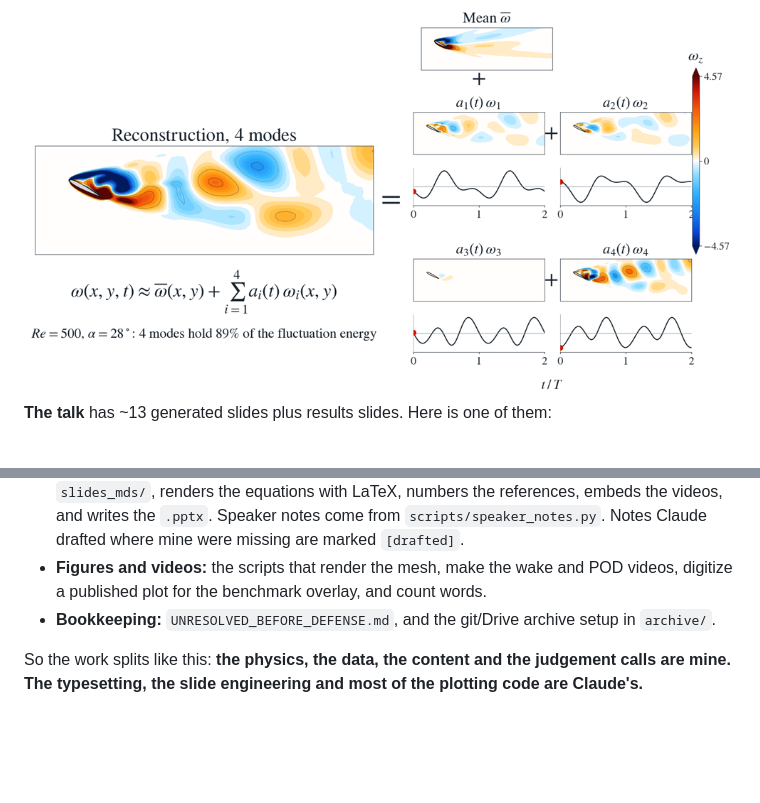
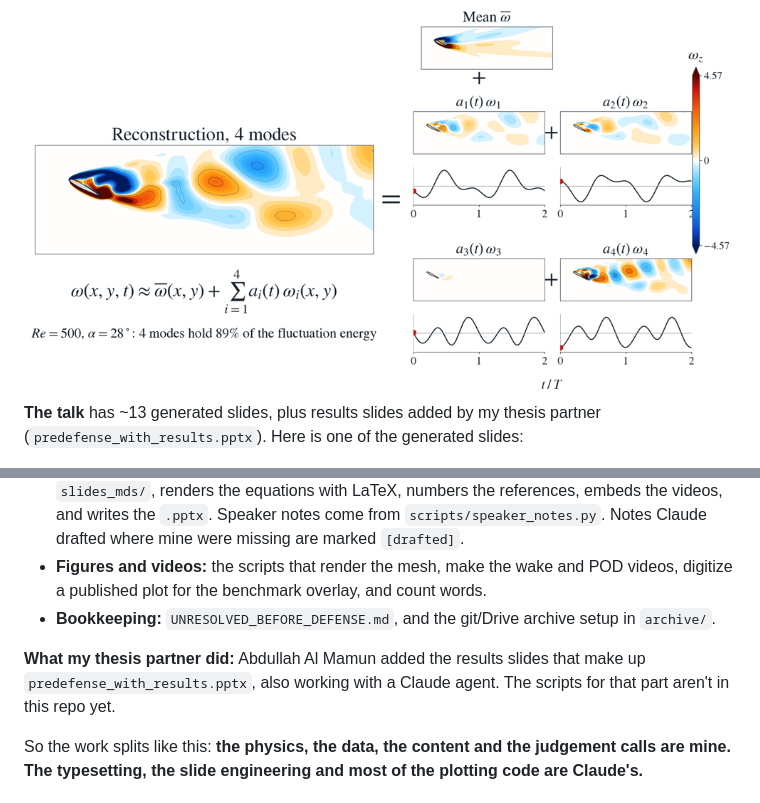
Before and after one commit to Imdadullah-Raji/bachelors_thesis_predefense_report_and_slides, a Markdown page: README.md, 2 parts joined by grey strips. Drawn GitHub-style; blank space fills up the shorter version.

Commit message:
README: credit results slides to thesis partner
Co-Authored-By: Claude Opus 5.5 <noreply@anthropic.com>

```diff
--- a/README.md
+++ b/README.md
@@ -36,7 +36,7 @@ The predefense covers the literature review, the simulation methodology, and the
 
 <img src="docs/readme/pod.png" width="720" alt="Four-mode POD reconstruction of the wake">
 
-**The talk** has ~13 generated slides plus results slides. Here is one of them:
+**The talk** has ~13 generated slides, plus results slides added by my thesis partner (`predefense_with_results.pptx`). Here is one of the generated slides:
 
 <img src="docs/readme/slide_example.png" width="720" alt="Example slide: pitching airfoil and the leading-edge vortex">
 
@@ -71,6 +71,8 @@ The predefense covers the literature review, the simulation methodology, and the
 - **Figures and videos:** the scripts that render the mesh, make the wake and POD videos, digitize a published plot for the benchmark overlay, and count words.
 - **Bookkeeping:** `UNRESOLVED_BEFORE_DEFENSE.md`, and the git/Drive archive setup in `archive/`.
 
+**What my thesis partner did:** Abdullah Al Mamun added the results slides that make up `predefense_with_results.pptx`, also working with a Claude agent. The scripts for that part aren't in this repo yet.
+
 So the work splits like this: **the physics, the data, the content and the judgement calls are mine. The typesetting, the slide engineering and most of the plotting code are Claude's.**
 
 ### Workflow, if you want to do the same
```
